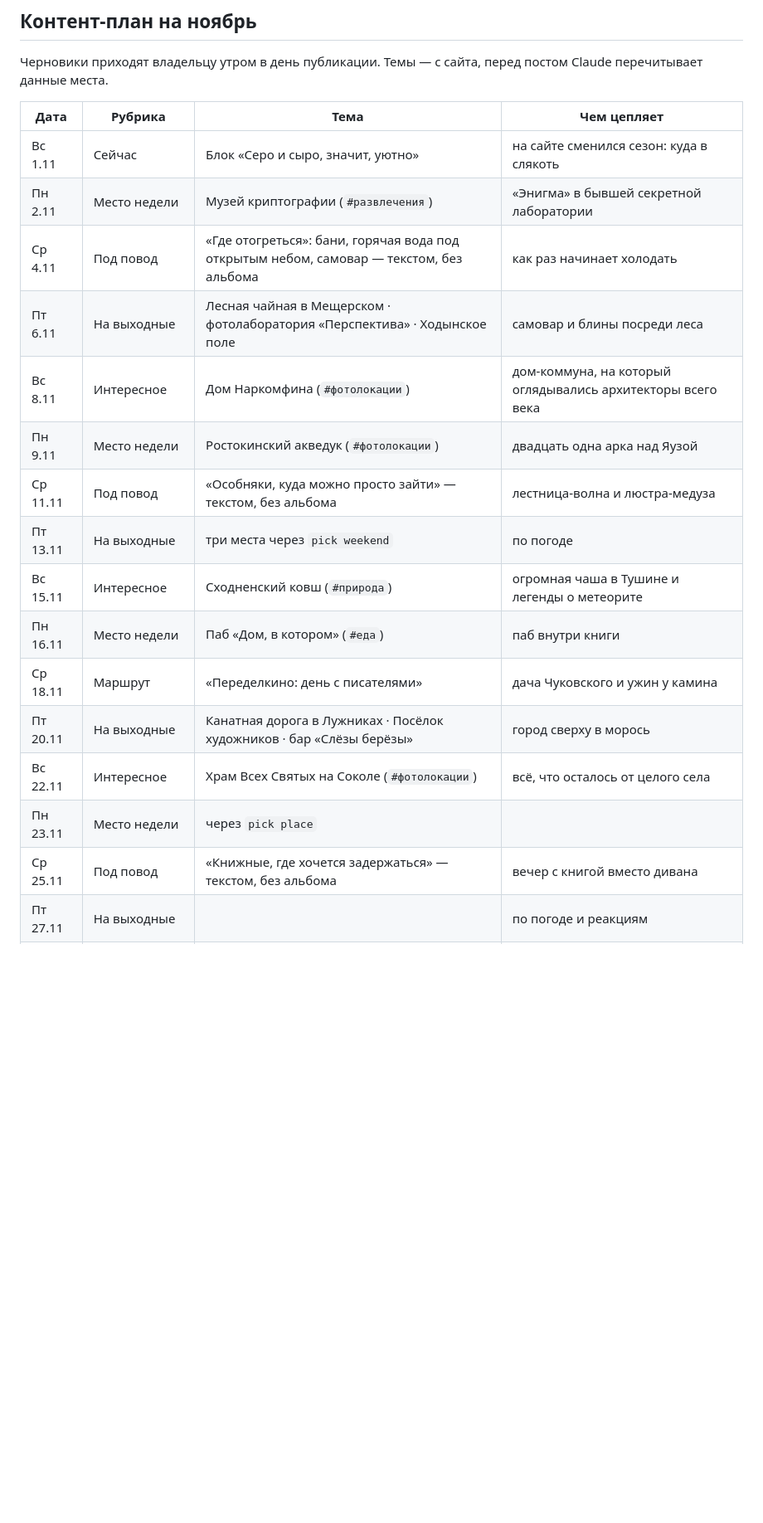
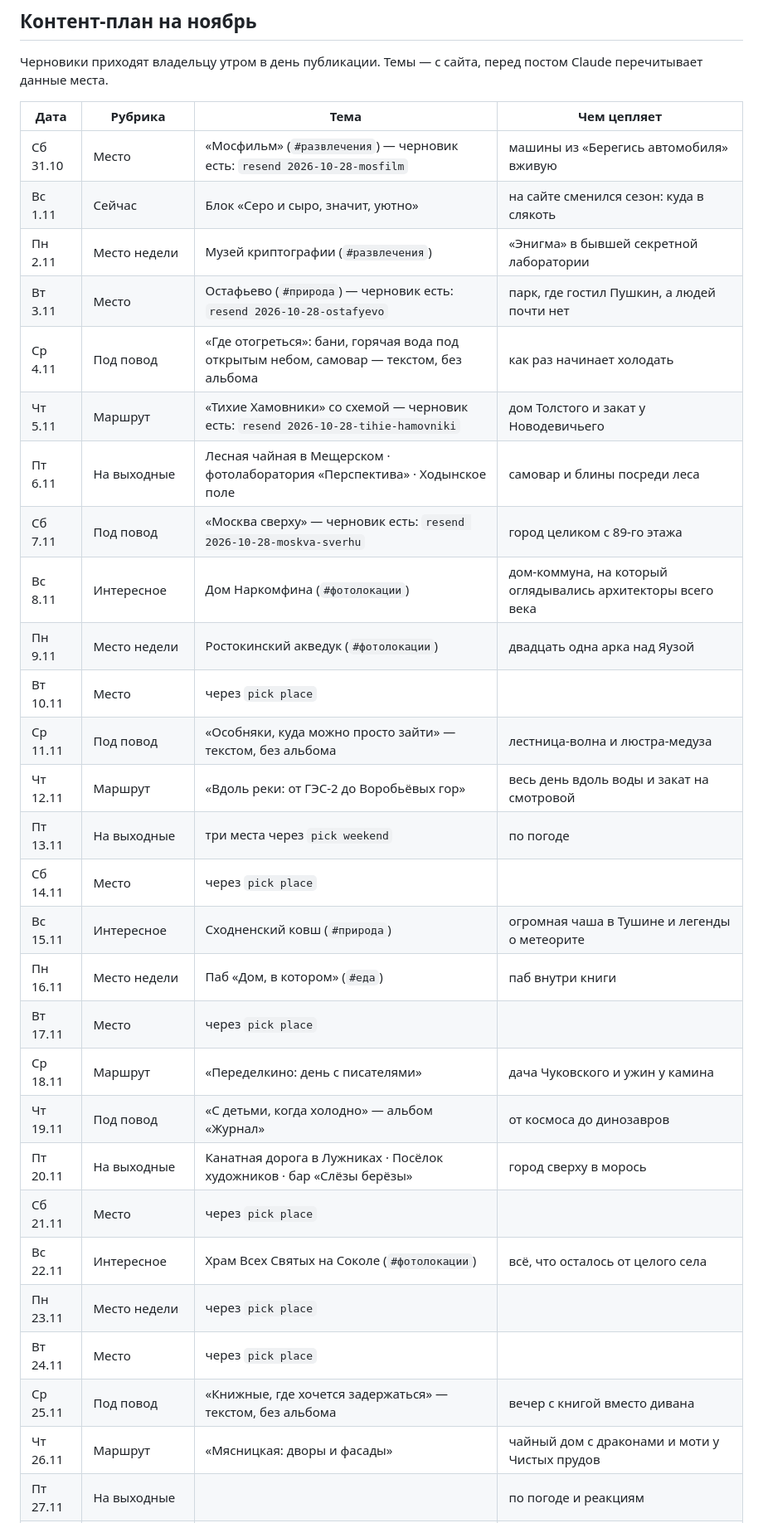
Before and after one commit to glazkooov/locado, a Markdown page: docs/telegram-plan.md, the part around one of its changes. Shown at 83% size. Rendered like a GitHub page; blank space fills up the shorter version.

```diff
--- a/docs/telegram-plan.md
+++ b/docs/telegram-plan.md
@@ -104,19 +119,31 @@
 
 | Дата | Рубрика | Тема | Чем цепляет |
 |---|---|---|---|
+| Сб 31.10 | Место | «Мосфильм» (`#развлечения`) — черновик есть: `resend 2026-10-28-mosfilm` | машины из «Берегись автомобиля» вживую |
 | Вс 1.11 | Сейчас | Блок «Серо и сыро, значит, уютно» | на сайте сменился сезон: куда в слякоть |
 | Пн 2.11 | Место недели | Музей криптографии (`#развлечения`) | «Энигма» в бывшей секретной лаборатории |
+| Вт 3.11 | Место | Остафьево (`#природа`) — черновик есть: `resend 2026-10-28-ostafyevo` | парк, где гостил Пушкин, а людей почти нет |
 | Ср 4.11 | Под повод | «Где отогреться»: бани, горячая вода под открытым небом, самовар — текстом, без альбома | как раз начинает холодать |
+| Чт 5.11 | Маршрут | «Тихие Хамовники» со схемой — черновик есть: `resend 2026-10-28-tihie-hamovniki` | дом Толстого и закат у Новодевичьего |
 | Пт 6.11 | На выходные | Лесная чайная в Мещерском · фотолаборатория «Перспектива» · Ходынское поле | самовар и блины посреди леса |
+| Сб 7.11 | Под повод | «Москва сверху» — черновик есть: `resend 2026-10-28-moskva-sverhu` | город целиком с 89-го этажа |
 | Вс 8.11 | Интересное | Дом Наркомфина (`#фотолокации`) | дом-коммуна, на который оглядывались архитекторы всего века |
 | Пн 9.11 | Место недели | Ростокинский акведук (`#фотолокации`) | двадцать одна арка над Яузой |
+| Вт 10.11 | Место | через `pick place` | |
 | Ср 11.11 | Под повод | «Особняки, куда можно просто зайти» — текстом, без альбома | лестница-волна и люстра-медуза |
+| Чт 12.11 | Маршрут | «Вдоль реки: от ГЭС-2 до Воробьёвых гор» | весь день вдоль воды и закат на смотровой |
 | Пт 13.11 | На выходные | три места через `pick weekend` | по погоде |
+| Сб 14.11 | Место | через `pick place` | |
 | Вс 15.11 | Интересное | Сходненский ковш (`#природа`) | огромная чаша в Тушине и легенды о метеорите |
 | Пн 16.11 | Место недели | Паб «Дом, в котором» (`#еда`) | паб внутри книги |
+| Вт 17.11 | Место | через `pick place` | |
 | Ср 18.11 | Маршрут | «Переделкино: день с писателями» | дача Чуковского и ужин у камина |
+| Чт 19.11 | Под повод | «С детьми, когда холодно» — альбом «Журнал» | от космоса до динозавров |
 | Пт 20.11 | На выходные | Канатная дорога в Лужниках · Посёлок художников · бар «Слёзы берёзы» | город сверху в морось |
+| Сб 21.11 | Место | через `pick place` | |
 | Вс 22.11 | Интересное | Храм Всех Святых на Соколе (`#фотолокации`) | всё, что осталось от целого села |
 | Пн 23.11 | Место недели | через `pick place` | |
+| Вт 24.11 | Место | через `pick place` | |
 | Ср 25.11 | Под повод | «Книжные, где хочется задержаться» — текстом, без альбома | вечер с книгой вместо дивана |
+| Чт 26.11 | Маршрут | «Мясницкая: дворы и фасады» | чайный дом с драконами и моти у Чистых прудов |
 | Пт 27.11 | На выходные | | по погоде и реакциям |
```
Also changed, not shown: other parts of docs/telegram-plan.md (+16 -0 lines).
